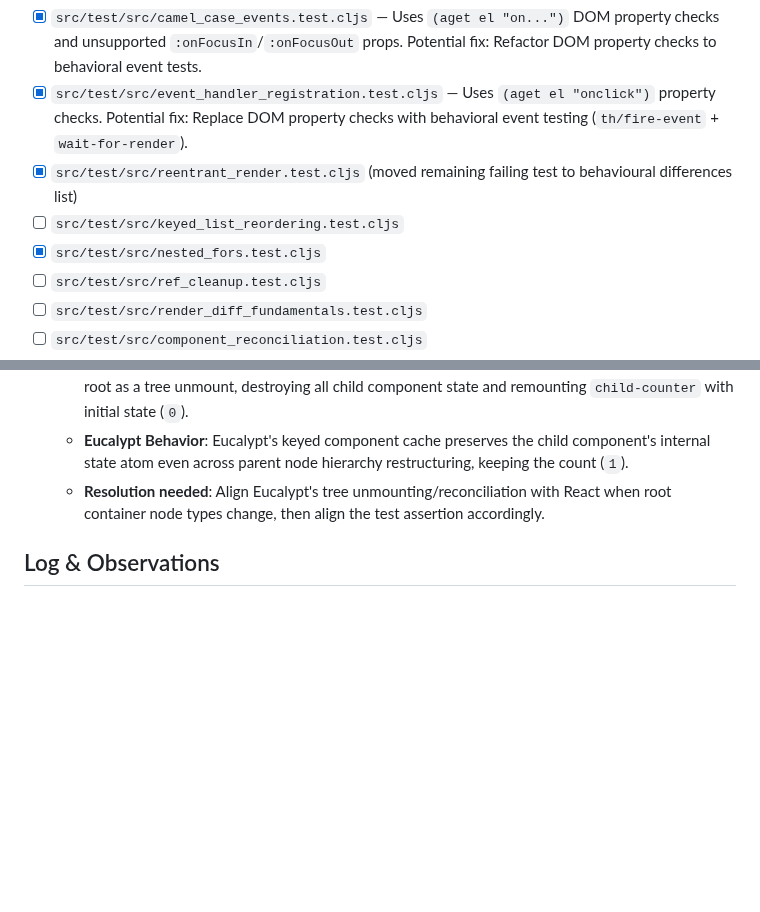
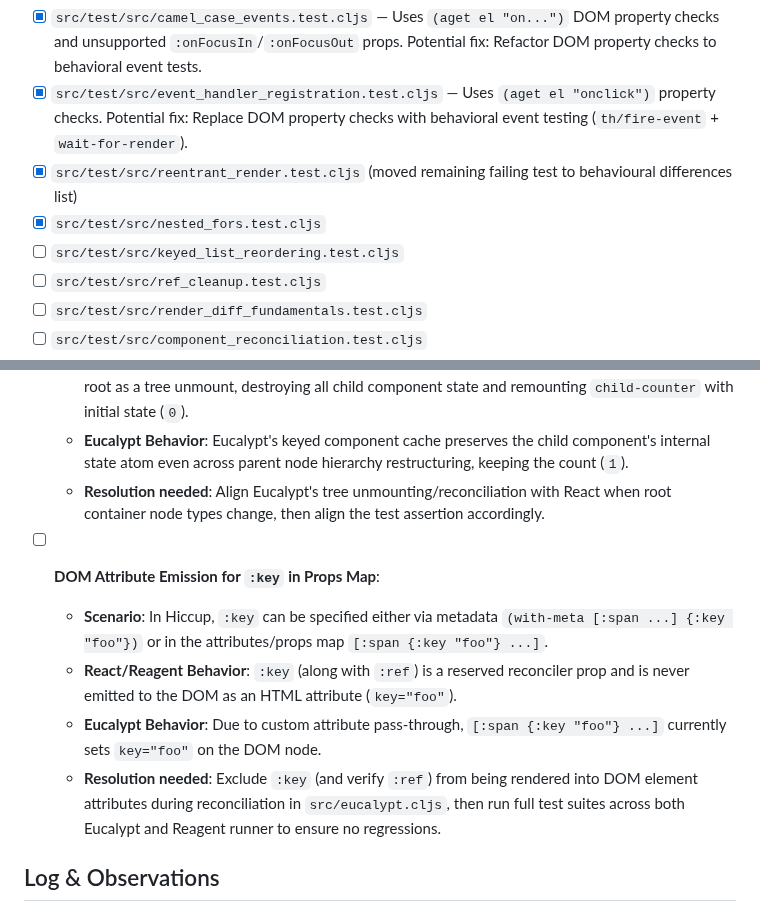
Before and after one commit to chr15m/eucalypt, a Markdown page: PROJECT-reagent-compatibility.md, 2 parts joined by grey strips. Rendered like a GitHub page; blank space fills up the shorter version.

Commit message:
Document Eucalypt/Reagent :key rendering difference.

```diff
--- a/PROJECT-reagent-compatibility.md
+++ b/PROJECT-reagent-compatibility.md
@@ -83,8 +83,8 @@ Before resuming Reagent runner work, we established a clean baseline on `main` a
 - [x] `src/test/src/camel_case_events.test.cljs` — Uses `(aget el "on...")` DOM property checks and unsupported `:onFocusIn`/`:onFocusOut` props. Potential fix: Refactor DOM property checks to behavioral event tests.
 - [x] `src/test/src/event_handler_registration.test.cljs` — Uses `(aget el "onclick")` property checks. Potential fix: Replace DOM property checks with behavioral event testing (`th/fire-event` + `wait-for-render`).
 - [x] `src/test/src/reentrant_render.test.cljs` (moved remaining failing test to behavioural differences list)
+- [x] `src/test/src/nested_fors.test.cljs`
 - [ ] `src/test/src/keyed_list_reordering.test.cljs`
-- [x] `src/test/src/nested_fors.test.cljs`
 - [ ] `src/test/src/ref_cleanup.test.cljs`
 - [ ] `src/test/src/render_diff_fundamentals.test.cljs`
 - [ ] `src/test/src/component_reconciliation.test.cljs`
@@ -103,6 +103,12 @@ This section documents verified behavioral differences between React/Reagent 1.0
   - **React/Reagent Behavior**: React treats the difference in parent DOM container / node type at the root as a tree unmount, destroying all child component state and remounting `child-counter` with initial state (`0`).
   - **Eucalypt Behavior**: Eucalypt's keyed component cache preserves the child component's internal state atom even across parent node hierarchy restructuring, keeping the count (`1`).
   - **Resolution needed**: Align Eucalypt's tree unmounting/reconciliation with React when root container node types change, then align the test assertion accordingly.
+
+- [ ] **DOM Attribute Emission for `:key` in Props Map**:
+  - **Scenario**: In Hiccup, `:key` can be specified either via metadata `(with-meta [:span ...] {:key "foo"})` or in the attributes/props map `[:span {:key "foo"} ...]`.
+  - **React/Reagent Behavior**: `:key` (along with `:ref`) is a reserved reconciler prop and is never emitted to the DOM as an HTML attribute (`key="foo"`).
+  - **Eucalypt Behavior**: Due to custom attribute pass-through, `[:span {:key "foo"} ...]` currently sets `key="foo"` on the DOM node.
+  - **Resolution needed**: Exclude `:key` (and verify `:ref`) from being rendered into DOM element attributes during reconciliation in `src/eucalypt.cljs`, then run full test suites across both Eucalypt and Reagent runner to ensure no regressions.
 
 ## Log & Observations
 
```
